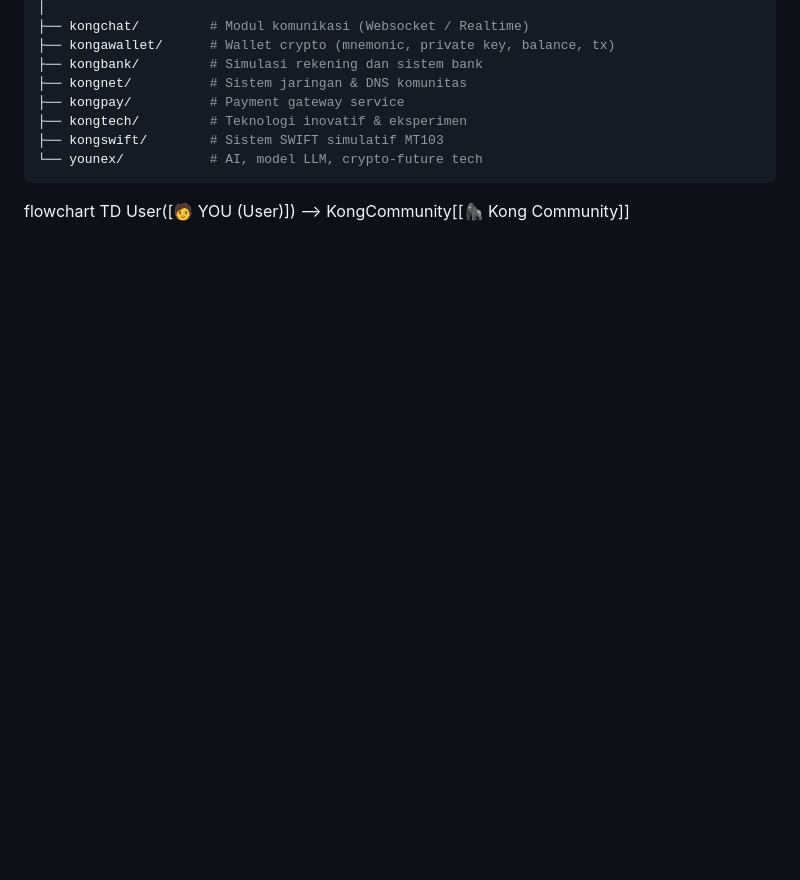
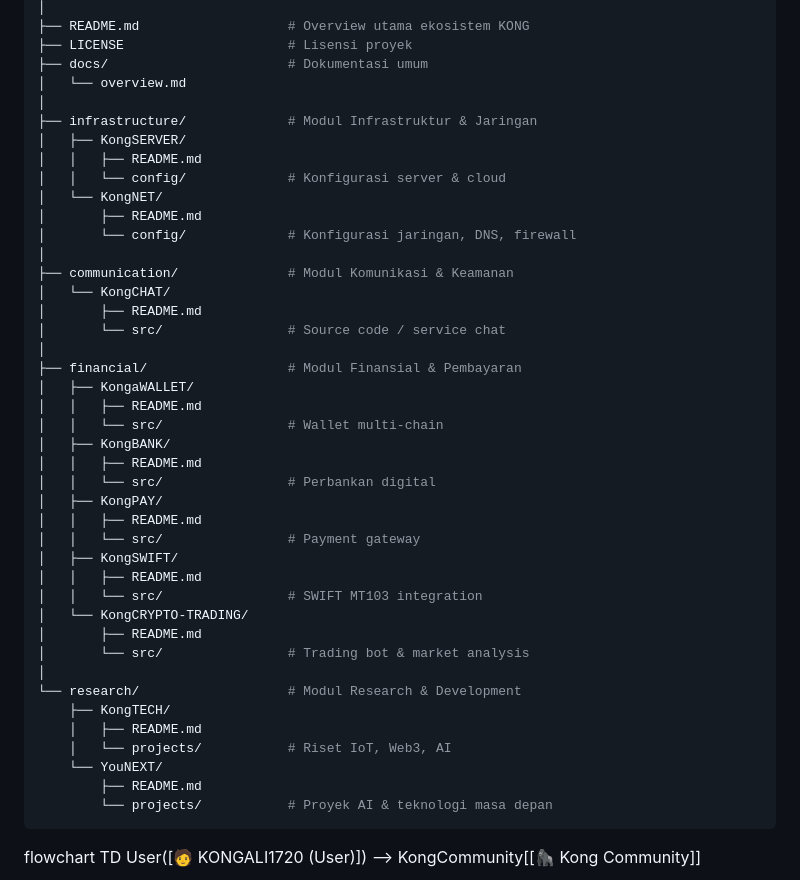
Before and after one commit to kongali1720/Kong-Community, a Markdown page: README.md, the part around one of its changes. Drawn GitHub-style; blank space fills up the shorter version.

````diff
--- a/README.md
+++ b/README.md
@@ -55,16 +64,50 @@ Kong-Community/
 │
-├── kongchat/         # Modul komunikasi (Websocket / Realtime)
-├── kongawallet/      # Wallet crypto (mnemonic, private key, balance, tx)
-├── kongbank/         # Simulasi rekening dan sistem bank
-├── kongnet/          # Sistem jaringan & DNS komunitas
-├── kongpay/          # Payment gateway service
-├── kongtech/         # Teknologi inovatif & eksperimen
-├── kongswift/        # Sistem SWIFT simulatif MT103
-└── younex/           # AI, model LLM, crypto-future tech
+├── README.md                   # Overview utama ekosistem KONG
+├── LICENSE                     # Lisensi proyek
+├── docs/                       # Dokumentasi umum
+│   └── overview.md
+│
+├── infrastructure/             # Modul Infrastruktur & Jaringan
+│   ├── KongSERVER/
+│   │   ├── README.md
+│   │   └── config/             # Konfigurasi server & cloud
+│   └── KongNET/
+│       ├── README.md
+│       └── config/             # Konfigurasi jaringan, DNS, firewall
+│
+├── communication/              # Modul Komunikasi & Keamanan
+│   └── KongCHAT/
+│       ├── README.md
+│       └── src/                # Source code / service chat
+│
+├── financial/                  # Modul Finansial & Pembayaran
+│   ├── KongaWALLET/
+│   │   ├── README.md
+│   │   └── src/                # Wallet multi-chain
+│   ├── KongBANK/
+│   │   ├── README.md
+│   │   └── src/                # Perbankan digital
+│   ├── KongPAY/
+│   │   ├── README.md
+│   │   └── src/                # Payment gateway
+│   ├── KongSWIFT/
+│   │   ├── README.md
+│   │   └── src/                # SWIFT MT103 integration
+│   └── KongCRYPTO-TRADING/
+│       ├── README.md
+│       └── src/                # Trading bot & market analysis
+│
+└── research/                   # Modul Research & Development
+    ├── KongTECH/
+    │   ├── README.md
+    │   └── projects/           # Riset IoT, Web3, AI
+    └── YouNEXT/
+        ├── README.md
+        └── projects/           # Proyek AI & teknologi masa depan
 ```
 
 flowchart TD
-    User([🧑 YOU (User)]) --> KongCommunity[[🦍 Kong Community]]
+    User([🧑 KONGALI1720 (User)]) --> KongCommunity[[🦍 Kong Community]]
 
 ```mermaid
 flowchart TD
````
Also changed, not shown: other parts of README.md (+49 -24 lines).
